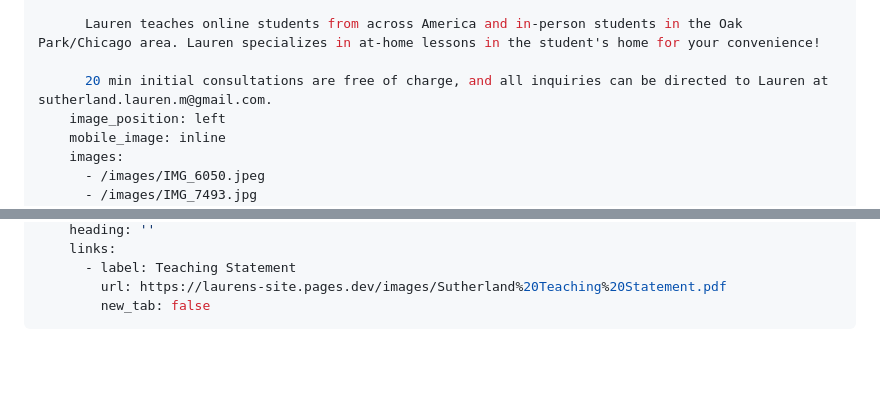
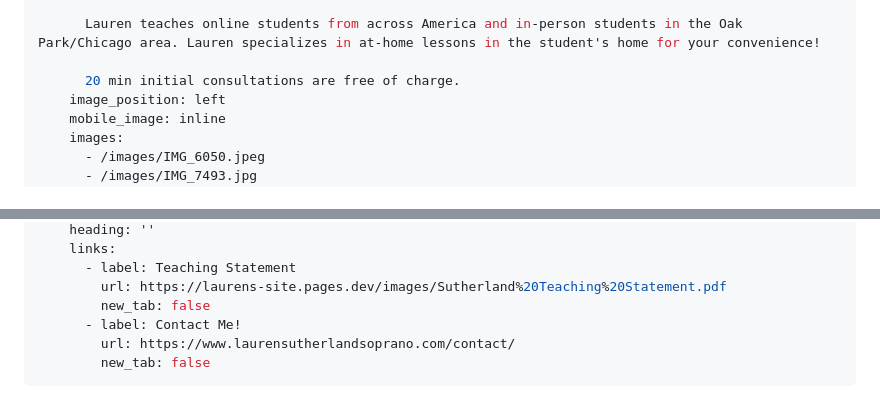
Before and after one commit to david2stapleton/laurens-site, a Markdown page: src/pages/lessons.md, 2 parts joined by grey strips. GitHub-like rendering; blank space fills up the shorter version.

Commit message:
Update Pages “lessons”

```diff
--- a/src/pages/lessons.md
+++ b/src/pages/lessons.md
@@ -14,7 +14,7 @@ blocks:
 
       Lauren teaches online students from across America and in-person students in the Oak Park/Chicago area. Lauren specializes in at-home lessons in the student's home for your convenience!
 
-      20 min initial consultations are free of charge, and all inquiries can be directed to Lauren at sutherland.lauren.m@gmail.com.
+      20 min initial consultations are free of charge.
     image_position: left
     mobile_image: inline
     images:
@@ -48,4 +48,7 @@ blocks:
       - label: Teaching Statement
         url: https://laurens-site.pages.dev/images/Sutherland%20Teaching%20Statement.pdf
         new_tab: false
+      - label: Contact Me!
+        url: https://www.laurensutherlandsoprano.com/contact/
+        new_tab: false
 ---
```
